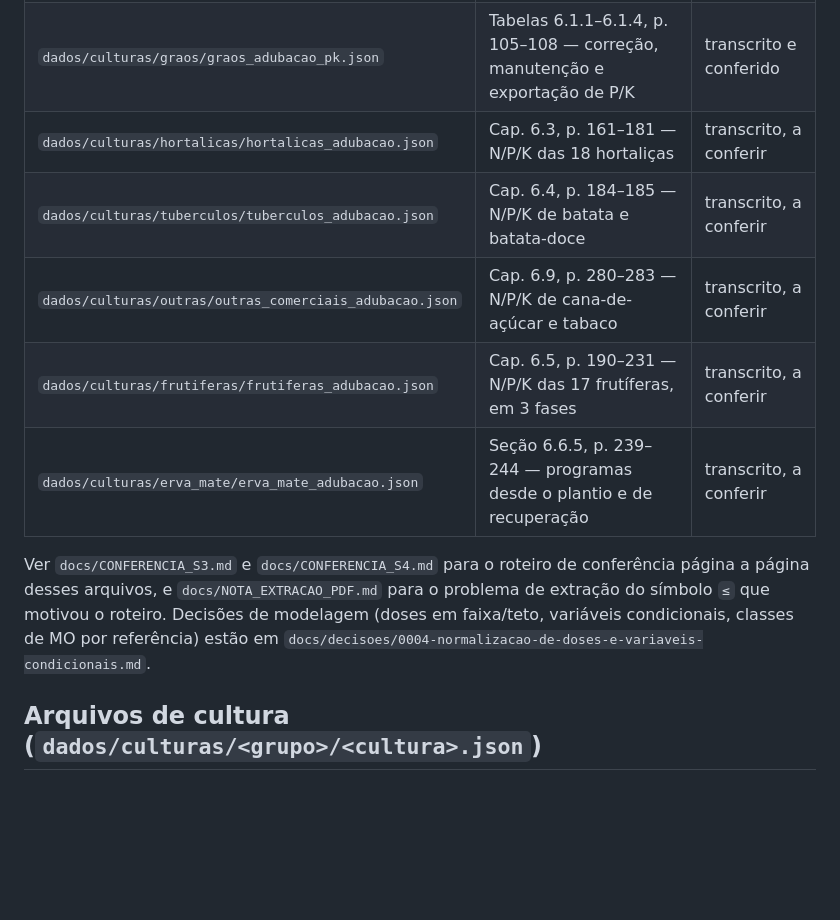
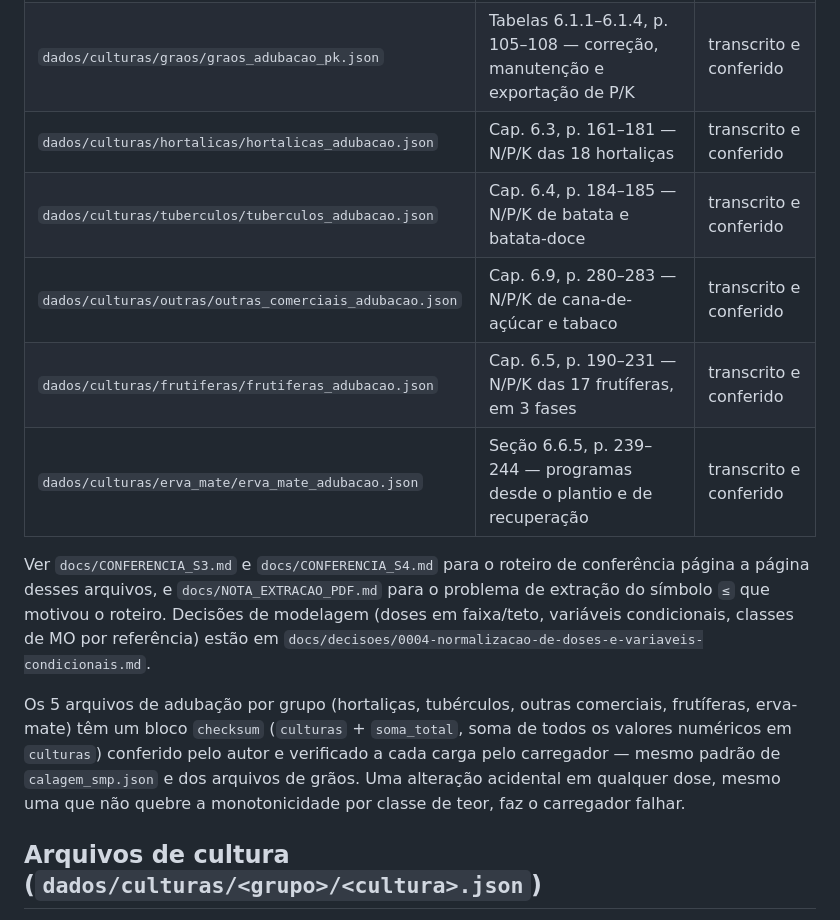
Before and after one commit to IgorZanette/SIRAS, a Markdown page: docs/BASE_DE_CONHECIMENTO.md, the part around the change. GitHub-like rendering; blank space fills up the shorter version.

Commit message:
docs: marcar os 5 arquivos de adubacao por grupo como conferidos

```diff
--- a/docs/BASE_DE_CONHECIMENTO.md
+++ b/docs/BASE_DE_CONHECIMENTO.md
@@ -31,16 +31,23 @@ Tabelas compartilhadas por todas as culturas de um grupo (não uma por cultura i
 |---|---|---|
 | `dados/culturas/graos/graos_adubacao_n.json` | Tabelas 6.1.2–6.1.22, p. 116–133 — N por cultura e faixa de MO | transcrito e conferido |
 | `dados/culturas/graos/graos_adubacao_pk.json` | Tabelas 6.1.1–6.1.4, p. 105–108 — correção, manutenção e exportação de P/K | transcrito e conferido |
-| `dados/culturas/hortalicas/hortalicas_adubacao.json` | Cap. 6.3, p. 161–181 — N/P/K das 18 hortaliças | transcrito, a conferir |
-| `dados/culturas/tuberculos/tuberculos_adubacao.json` | Cap. 6.4, p. 184–185 — N/P/K de batata e batata-doce | transcrito, a conferir |
-| `dados/culturas/outras/outras_comerciais_adubacao.json` | Cap. 6.9, p. 280–283 — N/P/K de cana-de-açúcar e tabaco | transcrito, a conferir |
-| `dados/culturas/frutiferas/frutiferas_adubacao.json` | Cap. 6.5, p. 190–231 — N/P/K das 17 frutíferas, em 3 fases | transcrito, a conferir |
-| `dados/culturas/erva_mate/erva_mate_adubacao.json` | Seção 6.6.5, p. 239–244 — programas desde o plantio e de recuperação | transcrito, a conferir |
+| `dados/culturas/hortalicas/hortalicas_adubacao.json` | Cap. 6.3, p. 161–181 — N/P/K das 18 hortaliças | transcrito e conferido |
+| `dados/culturas/tuberculos/tuberculos_adubacao.json` | Cap. 6.4, p. 184–185 — N/P/K de batata e batata-doce | transcrito e conferido |
+| `dados/culturas/outras/outras_comerciais_adubacao.json` | Cap. 6.9, p. 280–283 — N/P/K de cana-de-açúcar e tabaco | transcrito e conferido |
+| `dados/culturas/frutiferas/frutiferas_adubacao.json` | Cap. 6.5, p. 190–231 — N/P/K das 17 frutíferas, em 3 fases | transcrito e conferido |
+| `dados/culturas/erva_mate/erva_mate_adubacao.json` | Seção 6.6.5, p. 239–244 — programas desde o plantio e de recuperação | transcrito e conferido |
 
 Ver `docs/CONFERENCIA_S3.md` e `docs/CONFERENCIA_S4.md` para o roteiro de conferência página a
 página desses arquivos, e `docs/NOTA_EXTRACAO_PDF.md` para o problema de extração do símbolo `≤`
 que motivou o roteiro. Decisões de modelagem (doses em faixa/teto, variáveis condicionais, classes
 de MO por referência) estão em `docs/decisoes/0004-normalizacao-de-doses-e-variaveis-condicionais.md`.
+
+Os 5 arquivos de adubação por grupo (hortaliças, tubérculos, outras comerciais, frutíferas,
+erva-mate) têm um bloco `checksum` (`culturas` + `soma_total`, soma de todos os valores
+numéricos em `culturas`) conferido pelo autor e verificado a cada carga pelo carregador —
+mesmo padrão de `calagem_smp.json` e dos arquivos de grãos. Uma alteração acidental em
+qualquer dose, mesmo uma que não quebre a monotonicidade por classe de teor, faz o
+carregador falhar.
 
 ## Arquivos de cultura (`dados/culturas/<grupo>/<cultura>.json`)
 
```
Also changed, not shown: docs/mapa_manual.md (+5 -5 lines).
